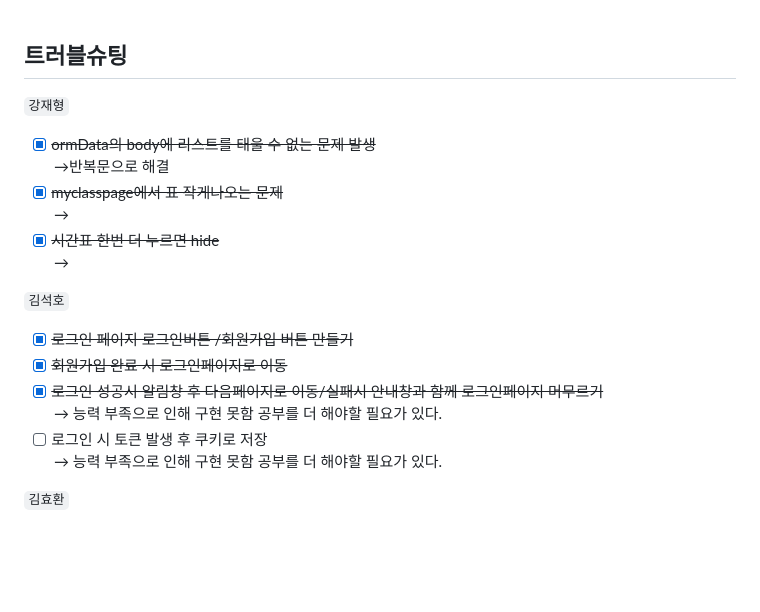
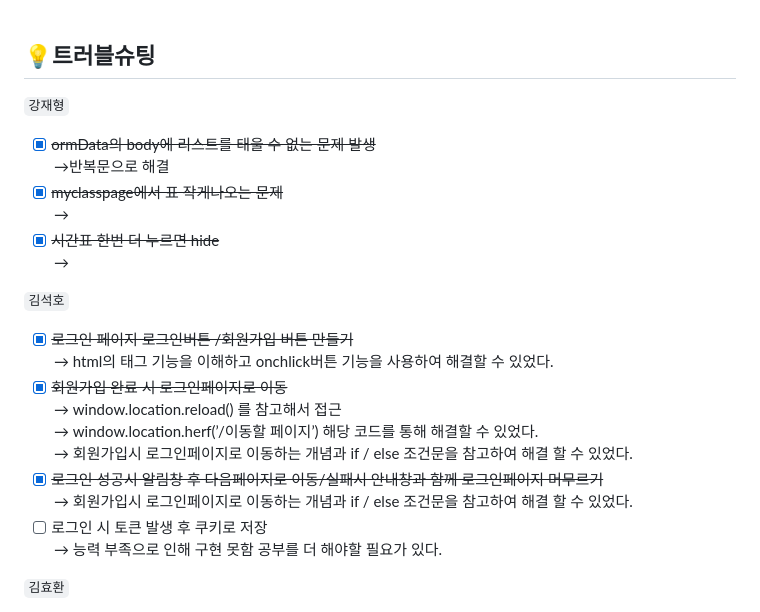
Before and after one commit to mottoslo/toyproject_sugang, a Markdown page: README.md, the part around the change printed below. Drawn GitHub-style; blank space fills up the shorter version.

```diff
--- a/README.md
+++ b/README.md
@@ -89,7 +89,7 @@ db.class_list = {'class_name' : '수업 이름',
 - 시간표 그리기 기능
 <br><br>
 
-## 트러블슈팅
+## 💡트러블슈팅
 `강재형`
 - [x]  ~~ormData의 body에 리스트를 태울 수 없는 문제 발생~~
 <br>→반복문으로 해결
@@ -100,9 +100,13 @@ db.class_list = {'class_name' : '수업 이름',
 
 `김석호`
 - [x]  ~~로그인 페이지  로그인버튼 /회원가입 버튼 만들기~~
+<br>→ html의 태그 기능을 이해하고 onchlick버튼 기능을 사용하여 해결할 수 있었다.
 - [x]  ~~회원가입 완료 시 로그인페이지로 이동~~
+<br>→ window.location.reload() 를 참고해서 접근
+<br>→ window.location.herf(’/이동할 페이지’) 해당 코드를 통해 해결할 수 있었다.
+<br>→ 회원가입시 로그인페이지로 이동하는 개념과 if / else 조건문을 참고하여 해결 할 수 있었다.
 - [x]  ~~로그인 성공시 알림창 후 다음페이지로 이동/실패시 안내창과 함께 로그인페이지 머무르기~~
-<br>→ 능력 부족으로 인해 구현 못함 공부를 더 해야할 필요가 있다.
+<br>→ 회원가입시 로그인페이지로 이동하는 개념과 if / else 조건문을 참고하여 해결 할 수 있었다.
 - [ ]  로그인 시 토큰 발생 후 쿠키로 저장
 <br>→ 능력 부족으로 인해 구현 못함 공부를 더 해야할 필요가 있다.
 
```
Also changed, not shown: other parts of README.md (+7 -7 lines).
